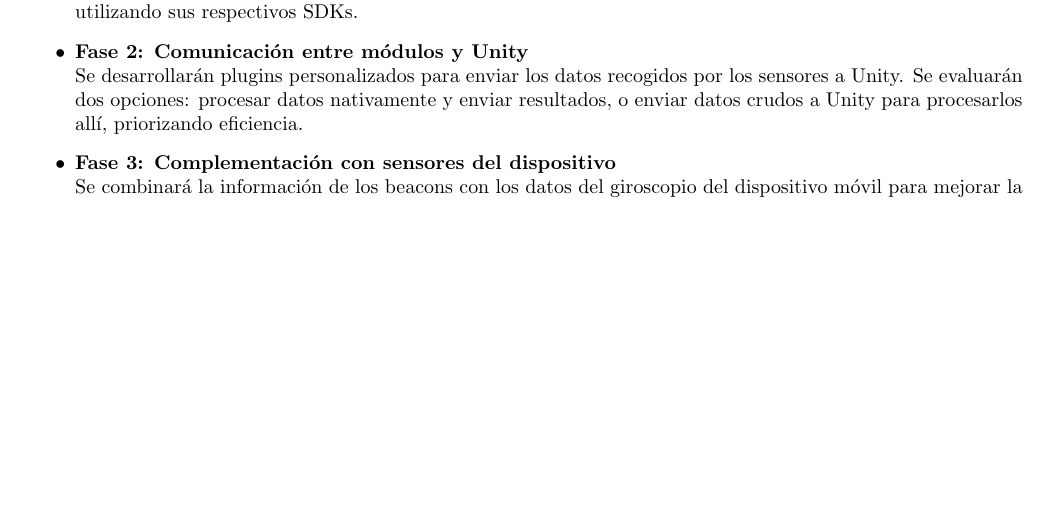
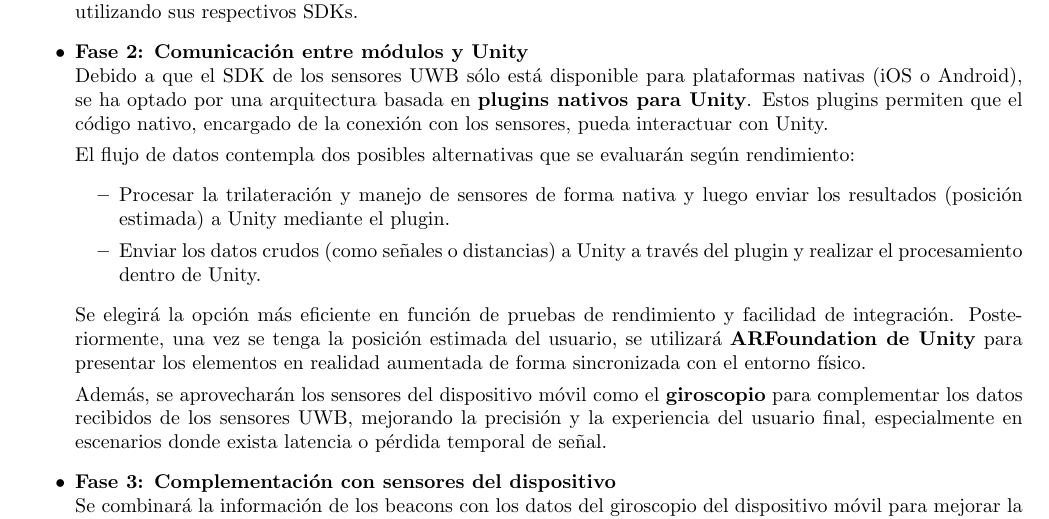
Before and after one commit to gusanitor8/ProyectoDeGraduacion_TrabajoEscrito, a LaTeX thesis (tesis.tex): part of page 8 of 10, cut so that both start at the same text, the shorter picture padded with empty space. Compiled offline with pdfLaTeX.

Commit message:
fix: Metodologia fix objetivo 2

```diff
--- a/tesis.tex
+++ b/tesis.tex
@@ -220,12 +220,23 @@ La investigación realizada es de tipo \textbf{experimental}, ya que se basa en
 
 \subsubsection{Objetivo 2: Configurar e integrar los sensores Estimote Beacons en la aplicación de realidad aumentada}
 
+
 \begin{itemize}
     \item \textbf{Fase 1: Lectura y conexión de sensores} \\
     Se implementarán módulos nativos para Android e iOS capaces de conectarse con los Estimote Beacons utilizando sus respectivos SDKs.
 
     \item \textbf{Fase 2: Comunicación entre módulos y Unity} \\
-    Se desarrollarán plugins personalizados para enviar los datos recogidos por los sensores a Unity. Se evaluarán dos opciones: procesar datos nativamente y enviar resultados, o enviar datos crudos a Unity para procesarlos allí, priorizando eficiencia.
+    Debido a que el SDK de los sensores UWB sólo está disponible para plataformas nativas (iOS o Android), se ha optado por una arquitectura basada en \textbf{plugins nativos para Unity}. Estos plugins permiten que el código nativo, encargado de la conexión con los sensores, pueda interactuar con Unity.
+
+    El flujo de datos contempla dos posibles alternativas que se evaluarán según rendimiento:
+    \begin{itemize}
+        \item Procesar la trilateración y manejo de sensores de forma nativa y luego enviar los resultados (posición estimada) a Unity mediante el plugin.
+        \item Enviar los datos crudos (como señales o distancias) a Unity a través del plugin y realizar el procesamiento dentro de Unity.
+    \end{itemize}
+
+    Se elegirá la opción más eficiente en función de pruebas de rendimiento y facilidad de integración. Posteriormente, una vez se tenga la posición estimada del usuario, se utilizará \textbf{ARFoundation de Unity} para presentar los elementos en realidad aumentada de forma sincronizada con el entorno físico.
+
+    Además, se aprovecharán los sensores del dispositivo móvil como el \textbf{giroscopio} para complementar los datos recibidos de los sensores UWB, mejorando la precisión y la experiencia del usuario final, especialmente en escenarios donde exista latencia o pérdida temporal de señal.
 
     \item \textbf{Fase 3: Complementación con sensores del dispositivo} \\
     Se combinará la información de los beacons con los datos del giroscopio del dispositivo móvil para mejorar la precisión de la localización y suavizar la experiencia del usuario en caso de latencias.
```
Also changed, not shown: tesis.pdf.
